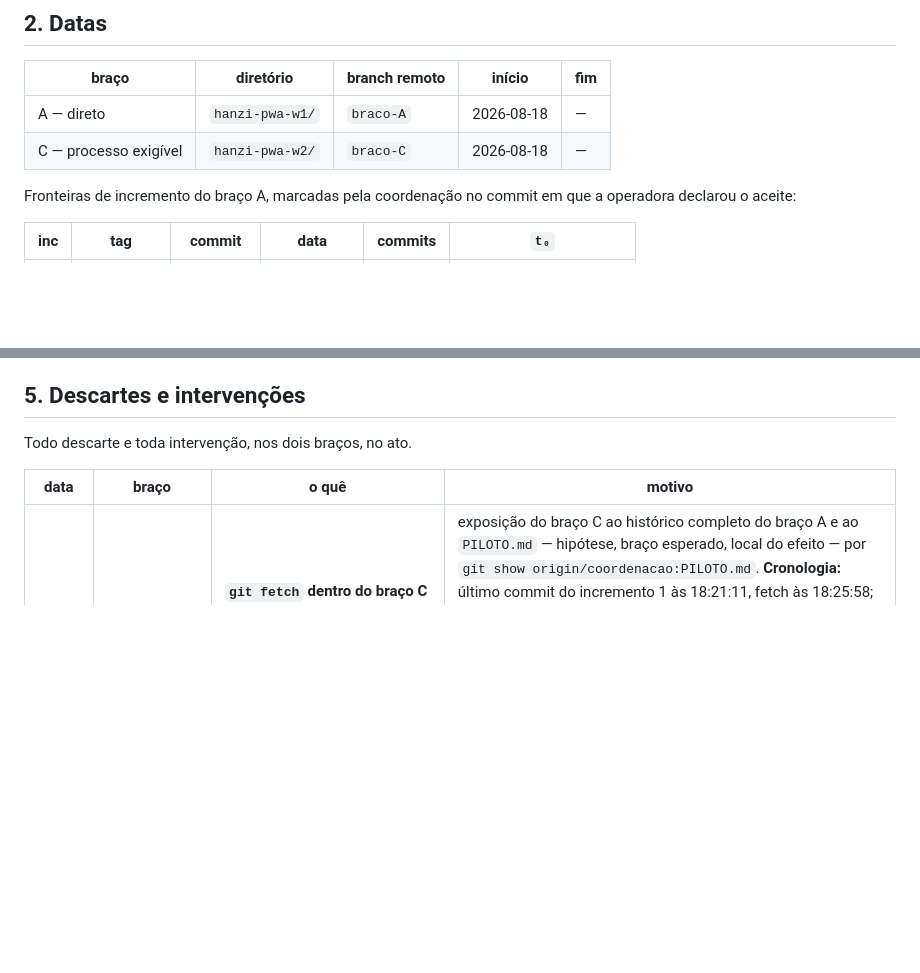
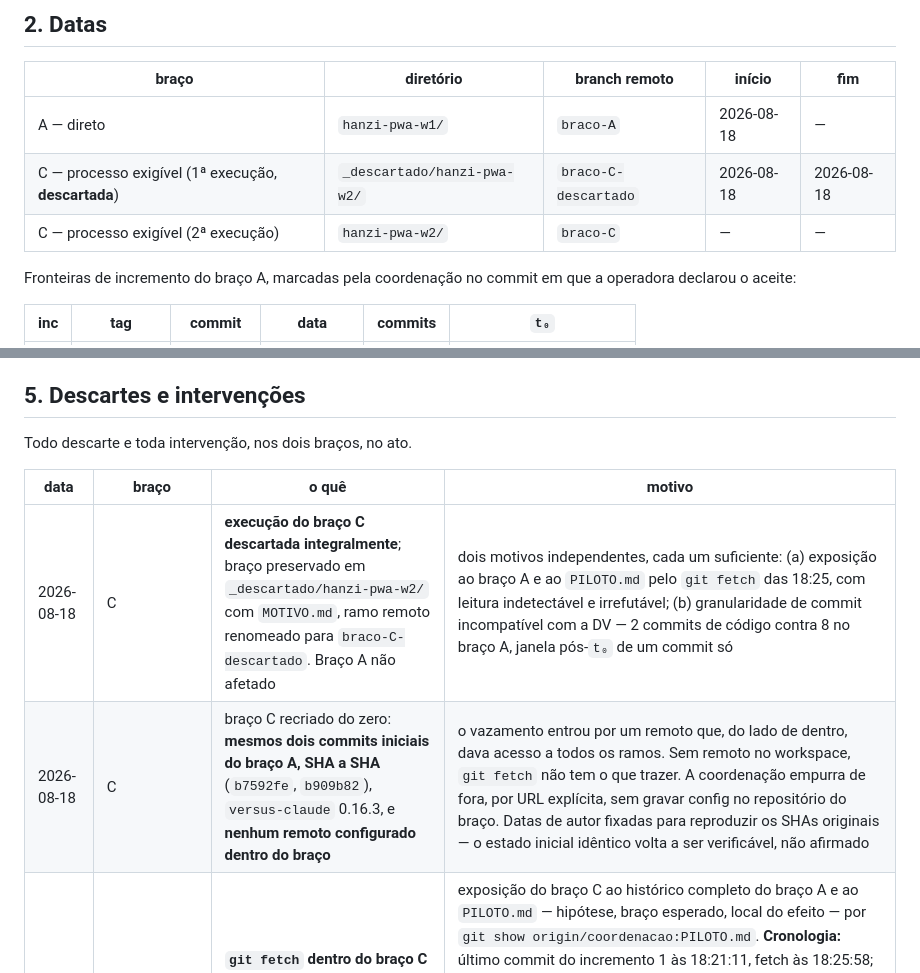
Before and after one commit to jasminemoreira/IACDM_RO4_2026, a Markdown page: LOG-OPERACAO.md, 2 parts joined by grey strips. GitHub-like rendering; blank space fills up the shorter version.

Commit message:
braco C descartado e recriado sem remoto no workspace

```diff
--- a/LOG-OPERACAO.md
+++ b/LOG-OPERACAO.md
@@ -30,7 +30,8 @@ viés de ordem que a operadora pode remover sem custo.
 | braço | diretório | branch remoto | início | fim |
 |---|---|---|---|---|
 | A — direto | `hanzi-pwa-w1/` | `braco-A` | 2026-08-18 | — |
-| C — processo exigível | `hanzi-pwa-w2/` | `braco-C` | 2026-08-18 | — |
+| C — processo exigível (1ª execução, **descartada**) | `_descartado/hanzi-pwa-w2/` | `braco-C-descartado` | 2026-08-18 | 2026-08-18 |
+| C — processo exigível (2ª execução) | `hanzi-pwa-w2/` | `braco-C` | — | — |
 
 Fronteiras de incremento do braço A, marcadas pela coordenação no commit em que a
 operadora declarou o aceite:
@@ -265,6 +266,8 @@ Todo descarte e toda intervenção, nos dois braços, no ato.
 
 | data | braço | o quê | motivo |
 |---|---|---|---|
+| 2026-08-18 | C | **execução do braço C descartada integralmente**; braço preservado em `_descartado/hanzi-pwa-w2/` com `MOTIVO.md`, ramo remoto renomeado para `braco-C-descartado`. Braço A não afetado | dois motivos independentes, cada um suficiente: (a) exposição ao braço A e ao `PILOTO.md` pelo `git fetch` das 18:25, com leitura indetectável e irrefutável; (b) granularidade de commit incompatível com a DV — 2 commits de código contra 8 no braço A, janela pós-`t₀` de um commit só |
+| 2026-08-18 | C | braço C recriado do zero: **mesmos dois commits iniciais do braço A, SHA a SHA** (`b7592fe`, `b909b82`), `versus-claude` 0.16.3, e **nenhum remoto configurado dentro do braço** | o vazamento entrou por um remoto que, do lado de dentro, dava acesso a todos os ramos. Sem remoto no workspace, `git fetch` não tem o que trazer. A coordenação empurra de fora, por URL explícita, sem gravar config no repositório do braço. Datas de autor fixadas para reproduzir os SHAs originais — o estado inicial idêntico volta a ser verificável, não afirmado |
 | 2026-08-18 18:25 | C | **`git fetch` dentro do braço C trouxe `origin/braco-A`, `origin/coordenacao` e as três tags do braço A para dentro do repositório** | exposição do braço C ao histórico completo do braço A e ao `PILOTO.md` — hipótese, braço esperado, local do efeito — por `git show origin/coordenacao:PILOTO.md`. **Cronologia:** último commit do incremento 1 às 18:21:11, fetch às 18:25:58; o incremento 1 foi construído antes de a exposição existir. **Contenção imediata:** tags removidas, refs `braco-A` e `coordenacao` apagadas, `git gc --prune=now` (os objetos já não existem no braço C), e `remote.origin.fetch` restrito a `braco-C`. Evidência preservada fora do braço (`FETCH_HEAD` e reflog). **Detectável: o acesso. Não detectável: a leitura.** Autoria do fetch — sessão ou operadora — em apuração |
 | 2026-08-18 | coordenação | a coordenação comentou o **mérito** das opções de G0 antes da submissão (escopo da pesquisa, escolha do remoto) e propôs substituir a discrição por um conjunto de regras derivadas da especificação | **intervenção no tratamento, registrada como tal.** Partiu de quem leu o `PILOTO.md` e conhece a hipótese, o braço esperado e o local do efeito — a pior origem possível. A operadora determinou que a coordenação não interrompa e que a operação siga a critério dela, o que é a leitura correta do §5: os *gates* decidem e a discrição é dado a registrar, não variável a corrigir. A partir daqui a coordenação **registra e mede, não opina sobre mérito**. O que já foi dito não se desfaz e fica no registro para quem ler o dado |
 | 2026-08-18 | C | `init_project` chamado à mão pela operadora **antes** do `start`, com `projectName` "Chinese Xpress" e descrição "App de aprendizado de chinês" | desvio do roteiro, **sem efeito sobre o dado**: o estado ficou em Fase 0, iteração 1, com `decisions`, `activatedLenses`, `exitCriteria` e `projectSpec` vazios — exatamente onde o `start` pararia. O hook de `SessionStart` prevê o caminho (*greenfield: ask the user for a project name and description, then call init_project directly*), então a operadora fez à mão o que a sessão faria ao perguntar. Nome e descrição são entrada da operadora nos dois caminhos. Efeitos colaterais comitados em `94f3cef`+1 antes de qualquer código: hooks `PreCompact`/`SessionStart` no `settings.json` e `specs/README.md` |
```
Also changed, not shown: _descartado/MOTIVO.md (added, +46 -0 lines).
